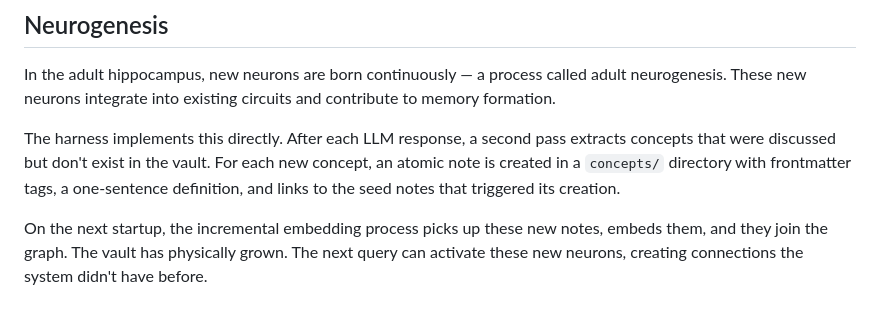
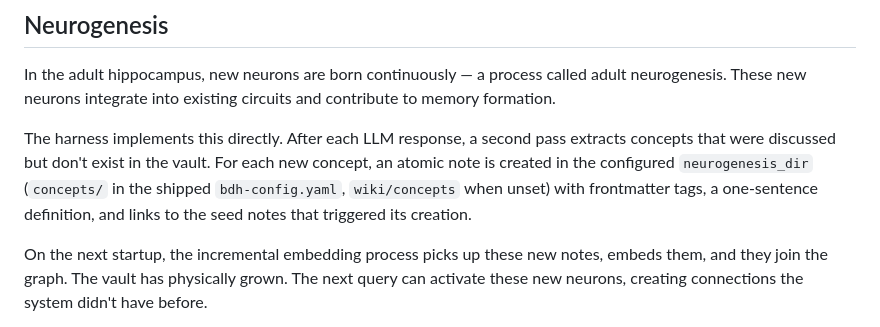
Before and after one commit to albidev/bdh-graph-harness, a Markdown page: docs/philosophy.md, the part around the change. Drawn GitHub-style.

Commit message:
docs: philosophy neurogenesis dir follows neurogenesis_dir config

```diff
--- a/docs/philosophy.md
+++ b/docs/philosophy.md
@@ -47,7 +47,7 @@ The critical design choice: step 5 happens *before* step 7. The graph learns fro
 
 In the adult hippocampus, new neurons are born continuously — a process called adult neurogenesis. These new neurons integrate into existing circuits and contribute to memory formation.
 
-The harness implements this directly. After each LLM response, a second pass extracts concepts that were discussed but don't exist in the vault. For each new concept, an atomic note is created in a `concepts/` directory with frontmatter tags, a one-sentence definition, and links to the seed notes that triggered its creation.
+The harness implements this directly. After each LLM response, a second pass extracts concepts that were discussed but don't exist in the vault. For each new concept, an atomic note is created in the configured `neurogenesis_dir` (`concepts/` in the shipped `bdh-config.yaml`, `wiki/concepts` when unset) with frontmatter tags, a one-sentence definition, and links to the seed notes that triggered its creation.
 
 On the next startup, the incremental embedding process picks up these new notes, embeds them, and they join the graph. The vault has physically grown. The next query can activate these new neurons, creating connections the system didn't have before.
 
```
